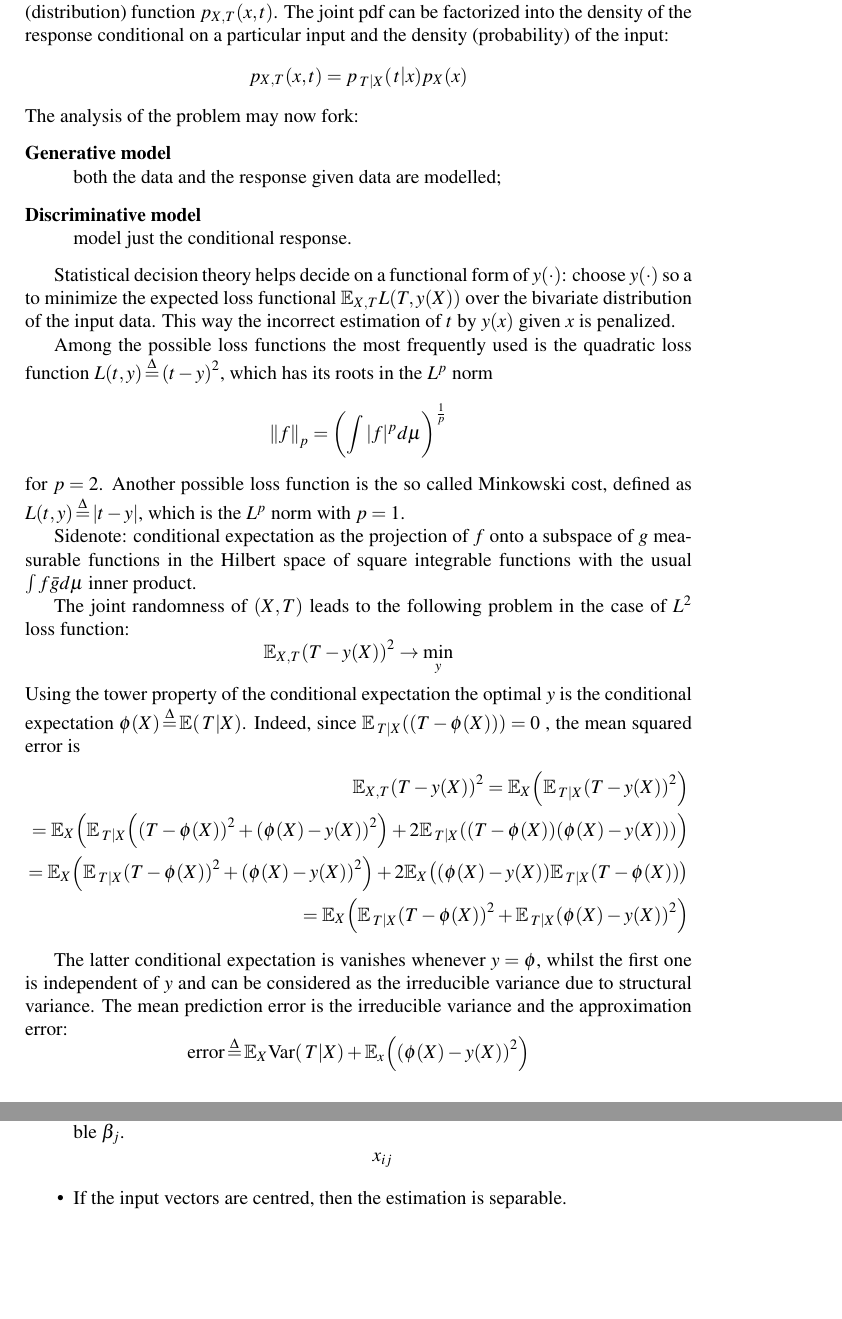
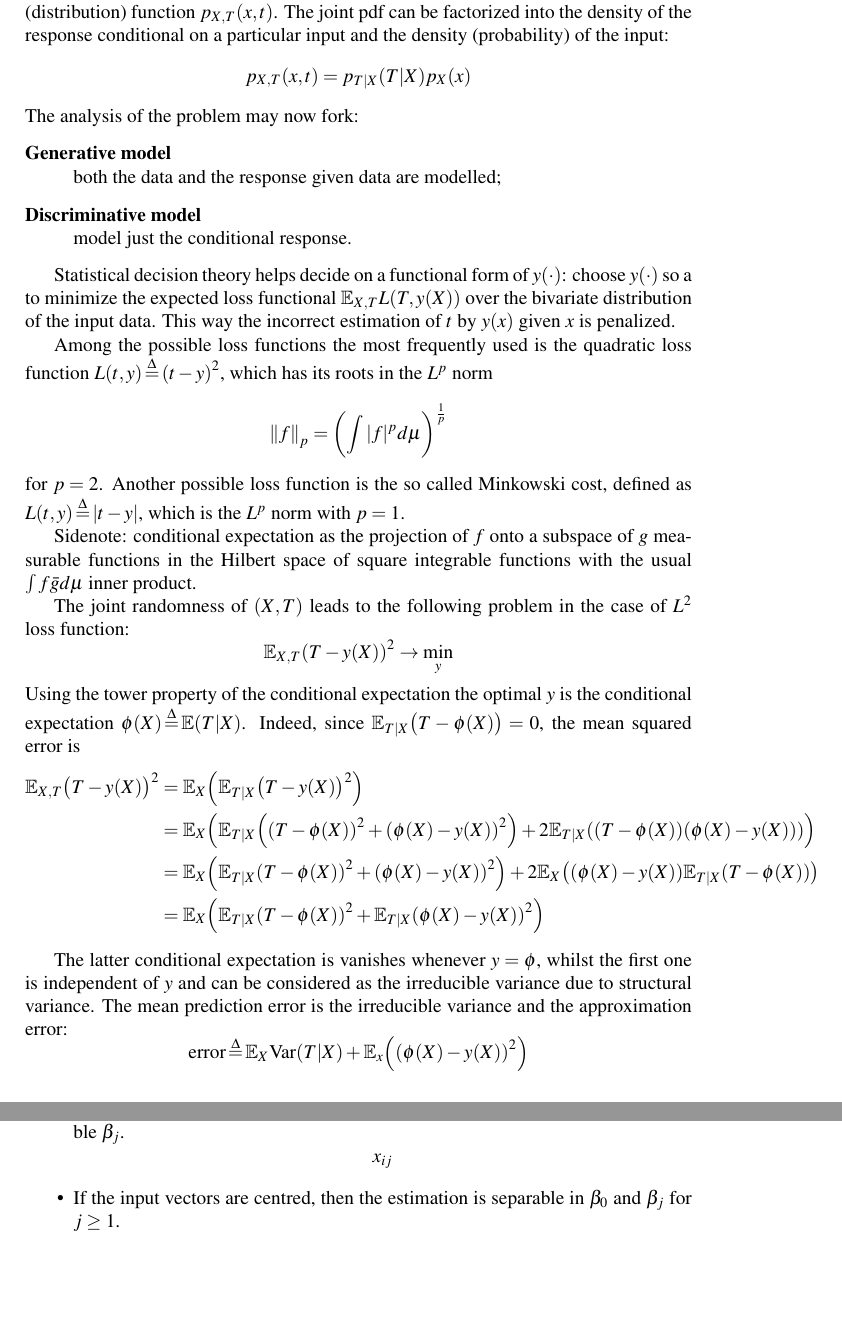
Before and after one commit to ivannz/study_notes, a LaTeX document (year_14_15/spring_2015/modern_decision_making/notes/notes.tex): two parts of pages 2 and 8 of 48, joined at a grey line, cut so that both start at the same text. Compiled offline with pdfLaTeX.

Commit message:
some minor edits

```diff
--- a/year_14_15/spring_2015/modern_decision_making/notes/notes.tex
+++ b/year_14_15/spring_2015/modern_decision_making/notes/notes.tex
@@ -89,7 +89,7 @@ The target variable $T$ is always considered to be a random variable at least du
 The input variable $X$, depending on the approach, may or may not be random.
 
 In the case when it is an rv, the data is characterized by the join probability density (distribution) function $p_{X,T}\brac{x,t}$.
-The joint pdf can be factorized into the density of the response conditional on a particular input and the density (probability) of the input:\[p_{X,T}\brac{x,t} = p_{\induc{T}X}\brac{\induc{t}x} p_X(x) \]
+The joint pdf can be factorized into the density of the response conditional on a particular input and the density (probability) of the input:\[p_{X,T}\brac{x,t} = p_{T\rvert X}(T\rvert X) p_X(x) \]
 The analysis of the problem may now fork:
 \begin{description}
 	\item[Generative model] \hfill \\
@@ -116,17 +116,18 @@ Sidenote: conditional expectation as the projection of $f$ onto a subspace of $g
 % Which approach to use?
 The joint randomness of $(X,T)$ leads to the following problem in the case of $L^2$ loss function:
 \[\Ex_{X,T} \brac{T-y(X)}^2 \to \min_y\]
-Using the tower property of the conditional expectation the optimal $y$ is the conditional expectation $\phi(X)\defn \Ex\brac{\induc{T}X}$.
-Indeed, since $\Ex_{\induc{T}X} \brac{\brac{T-\phi(X)} } = 0$ , the mean squared error is
-\begin{align*}
-	\Ex_{X,T} \brac{T-y(X)}^2 = \Ex_{X} \brac{\Ex_{\induc{T}X} \brac{T-y(X)}^2 } \\
-		= \Ex_X \brac{ \Ex_{\induc{T}X} \brac{ \brac{T-\phi(X)}^2+\brac{\phi(X)-y(X)}^2} + 2 \Ex_{\induc{T}X} \brac{\brac{T-\phi(X)}\brac{\phi(X)-y(X)} }} \\
-		= \Ex_X \brac{ \Ex_{\induc{T}X} \brac{T-\phi(X)}^2+\brac{\phi(X)-y(X)}^2 } + 2 \Ex_X \brac{\brac{\phi(X)-y(X)} \Ex_{\induc{T}X} \brac{T-\phi(X)} } \\
-		= \Ex_X \brac{ \Ex_{\induc{T}X} \brac{T-\phi(X)}^2 + \Ex_{\induc{T}X} \brac{\phi(X)-y(X)}^2 }
+Using the tower property of the conditional expectation the optimal $y$ is the conditional
+expectation $\phi(X)\defn \Ex(T\rvert X)$. Indeed, since $\Ex_{T\rvert X} \bigl(T-\phi(X) \bigr) = 0$,
+the mean squared error is \begin{align*}
+	\Ex_{X,T} \bigl(T-y(X)\bigr)^2 &= \Ex_{X} \Bigl( \Ex_{T\rvert X} \bigl(T-y(X)\bigr)^2 \Bigr) \\
+		&= \Ex_X \brac{ \Ex_{T\rvert X} \brac{ \brac{T-\phi(X)}^2+\brac{\phi(X)-y(X)}^2} +
+		2 \Ex_{T\rvert X} \brac{\brac{T-\phi(X)}\brac{\phi(X)-y(X)} }} \\
+		&= \Ex_X \brac{ \Ex_{T\rvert X} \brac{T-\phi(X)}^2+\brac{\phi(X)-y(X)}^2 } + 2 \Ex_X \brac{\brac{\phi(X)-y(X)} \Ex_{T\rvert X} \brac{T-\phi(X)} } \\
+		&= \Ex_X \brac{ \Ex_{T\rvert X} \brac{T-\phi(X)}^2 + \Ex_{T\rvert X} \brac{\phi(X)-y(X)}^2 }
 \end{align*}
 
 The latter conditional expectation is vanishes whenever $y=\phi$, whilst the first one is independent of $y$ and can be considered as the irreducible variance due to structural variance.
 The mean prediction error is the irreducible variance and the approximation error:
-\[\text{error} \defn \Ex_X \Var\brac{\induc{T}X} + \Ex_x \brac{\brac{\phi(X)-y(X)}^2} \]
+\[\text{error} \defn \Ex_X \Var(T\rvert X) + \Ex_x \brac{\brac{\phi(X)-y(X)}^2} \]
 
 However it is never possible to achieve $y(x) = \Ex\brac{\induc{T}X=x}$.
@@ -394,7 +397,7 @@ Limiting the size of the coefficients. Modified RSS with a tuning parameter $\la
 important: \begin{itemize}
 	\item Consider dimensionless inputs (standardized by standard deviation) -- comparable $\beta_j$.
 	\[x_{ij}\]
-	\item If the input vectors are centred, then the estimation is separable.
+	\item If the input vectors are centred, then the estimation is separable in $\beta_0$ and $\beta_j$ for $j\geq 1$.
 \end{itemize}
 Consider \begin{align*}
 	\RSS &= \sum_{i=1}^n \brac{t_i - \beta_0 - \sum_{j=1}^k \beta_j \brac{x_{ij}-\bar{x}_j} - \sum_{j=1}^k \beta_j \bar{x}_j}  + \lambda \sum_{j=1}^k \beta_j^2 \\
```
Also changed, not shown: year_14_15/spring_2015/modern_decision_making/notes/notes.tex (20 more changed lines).
